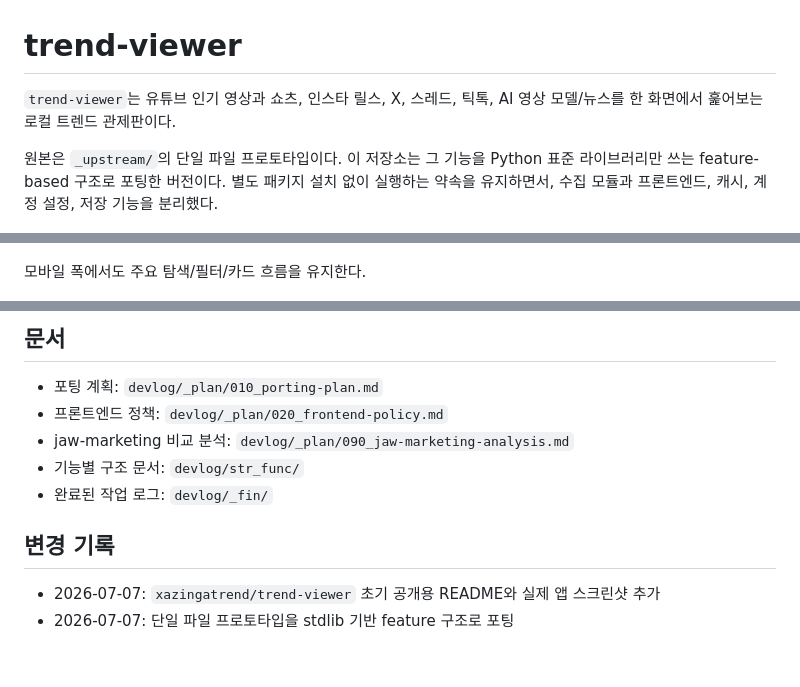
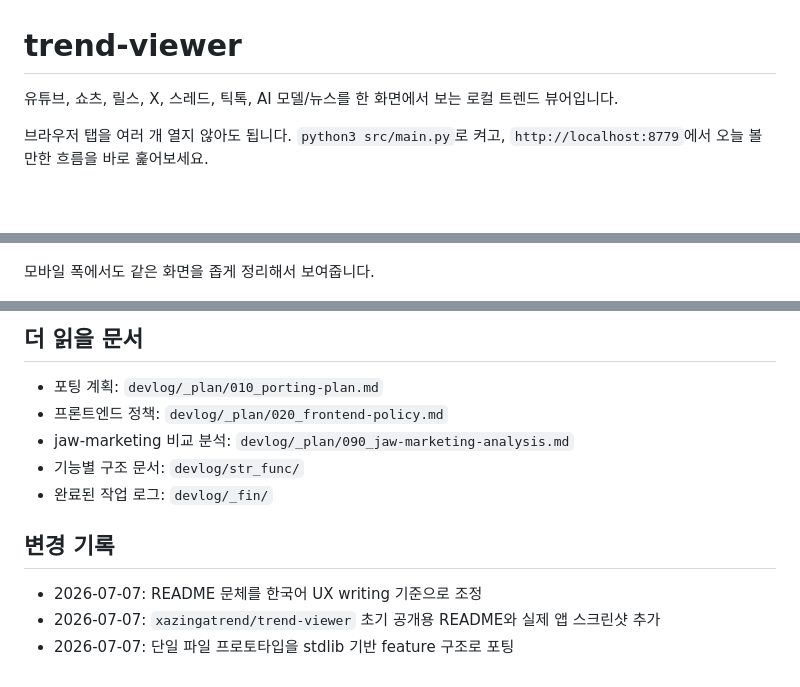
Before and after one commit to uppinote20/trend-viewer, a Markdown page: README.md, 3 parts joined by grey strips. Rendered like a GitHub page; blank space fills up the shorter version.

```diff
--- a/README.md
+++ b/README.md
@@ -1,16 +1,14 @@
 # trend-viewer
 
-`trend-viewer`는 유튜브 인기 영상과 쇼츠, 인스타 릴스, X, 스레드, 틱톡,
-AI 영상 모델/뉴스를 한 화면에서 훑어보는 로컬 트렌드 관제판이다.
+유튜브, 쇼츠, 릴스, X, 스레드, 틱톡, AI 모델/뉴스를 한 화면에서 보는
+로컬 트렌드 뷰어입니다.
 
-원본은 `_upstream/`의 단일 파일 프로토타입이다. 이 저장소는 그 기능을
-Python 표준 라이브러리만 쓰는 feature-based 구조로 포팅한 버전이다.
-별도 패키지 설치 없이 실행하는 약속을 유지하면서, 수집 모듈과 프론트엔드,
-캐시, 계정 설정, 저장 기능을 분리했다.
+브라우저 탭을 여러 개 열지 않아도 됩니다. `python3 src/main.py`로 켜고,
+`http://localhost:8779`에서 오늘 볼 만한 흐름을 바로 훑어보세요.
 
 ![trend-viewer desktop screenshot](docs/screenshot-dashboard-desktop.jpg)
 
-모바일 폭에서도 주요 탐색/필터/카드 흐름을 유지한다.
+모바일 폭에서도 같은 화면을 좁게 정리해서 보여줍니다.
 
 ![trend-viewer mobile screenshot](docs/screenshot-dashboard-mobile.jpg)
 
@@ -107,5 +110,5 @@ README 스크린샷은 로컬 서버를 띄운 뒤 브라우저에서 캡처한
 
-## 문서
+## 더 읽을 문서
 
 - 포팅 계획: `devlog/_plan/010_porting-plan.md`
 - 프론트엔드 정책: `devlog/_plan/020_frontend-policy.md`
@@ -115,5 +118,6 @@ README 스크린샷은 로컬 서버를 띄운 뒤 브라우저에서 캡처한
 
 ## 변경 기록
 
+- 2026-07-07: README 문체를 한국어 UX writing 기준으로 조정
 - 2026-07-07: `xazingatrend/trend-viewer` 초기 공개용 README와 실제 앱 스크린샷 추가
 - 2026-07-07: 단일 파일 프로토타입을 stdlib 기반 feature 구조로 포팅
```
Also changed, not shown: other parts of README.md (+36 -31 lines).
